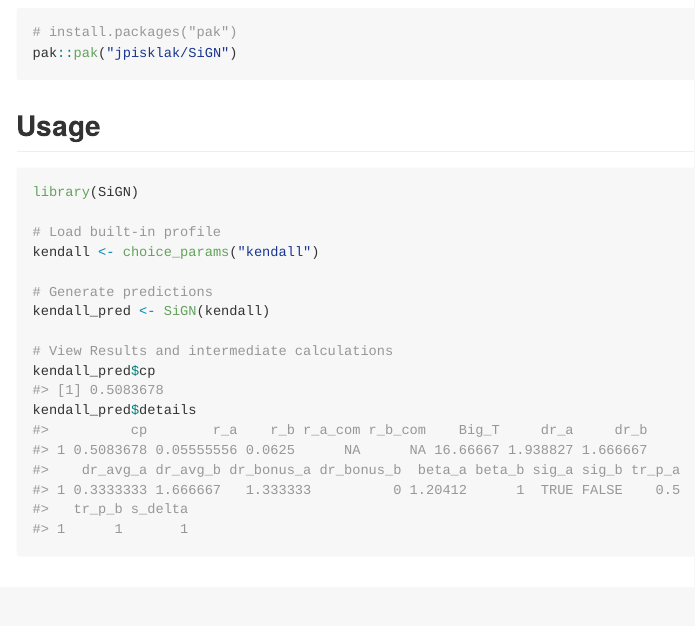
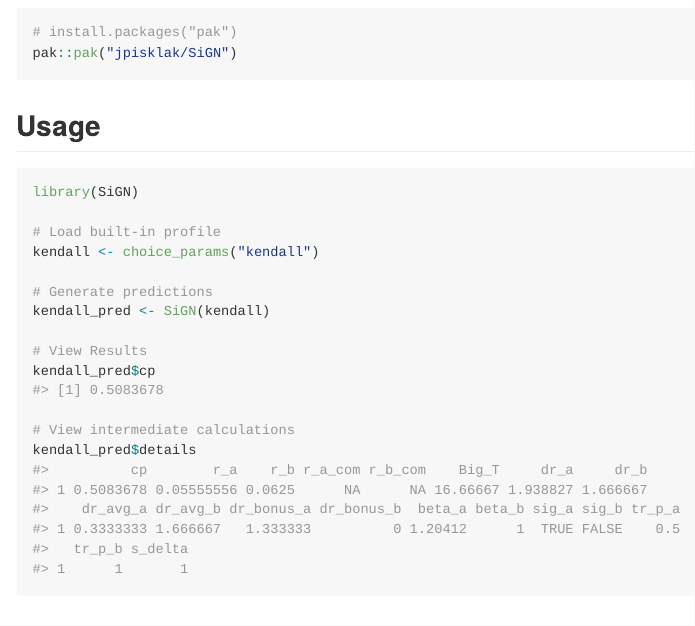
Before and after one commit to jpisklak/SiGN, an R Markdown document (README.Rmd): the page in a window 1100 px wide, from 350 px down. The pictures show the output file README.md that the author committed with the source, drawn offline in the style of GitHub.

Commit message:
Update README

````diff
--- a/README.Rmd
+++ b/README.Rmd
@@ -43,8 +43,10 @@ kendall <- choice_params("kendall")
 # Generate predictions
 kendall_pred <- SiGN(kendall)
 
-# View Results and intermediate calculations
+# View Results
 kendall_pred$cp
+
+# View intermediate calculations
 kendall_pred$details
 ```
 
````
Also changed, not shown: README.md.
